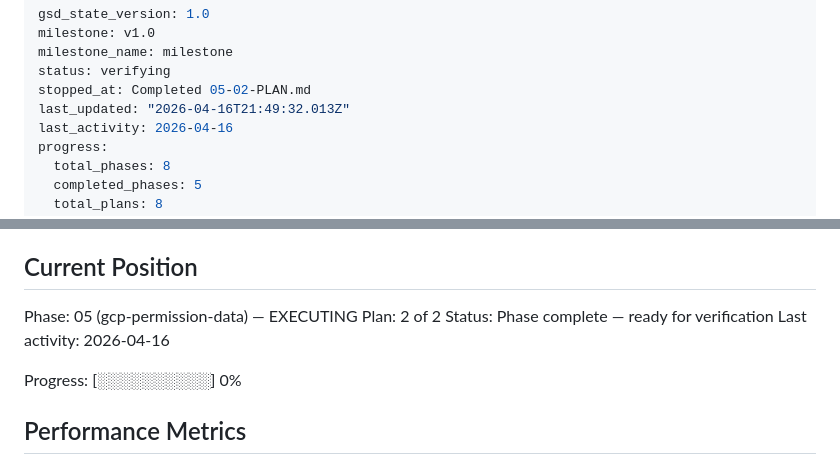
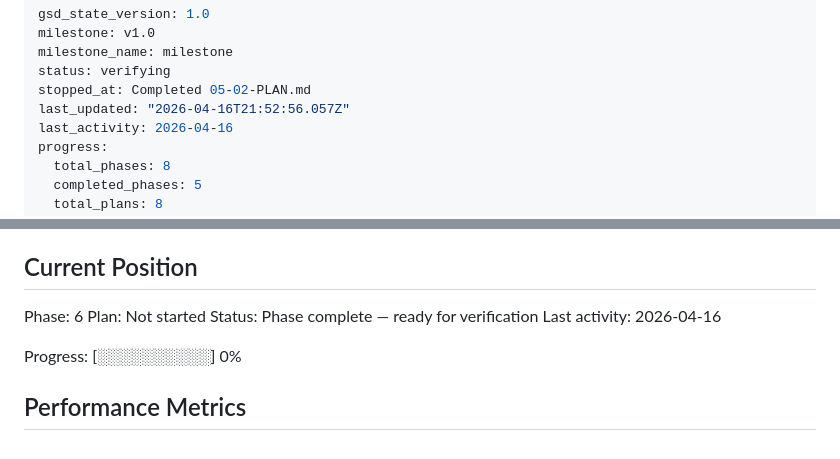
Before and after one commit to stefanriegel/uddi-permission-helper, a Markdown page: .planning/STATE.md, 2 parts joined by grey strips. Rendered like a GitHub page.

```diff
--- a/.planning/STATE.md
+++ b/.planning/STATE.md
@@ -4,7 +4,7 @@ milestone: v1.0
 milestone_name: milestone
 status: verifying
 stopped_at: Completed 05-02-PLAN.md
-last_updated: "2026-04-16T21:49:32.013Z"
+last_updated: "2026-04-16T21:52:56.057Z"
 last_activity: 2026-04-16
 progress:
   total_phases: 8
@@ -25,8 +25,8 @@ See: .planning/PROJECT.md (updated 2026-04-16)
 
 ## Current Position
 
-Phase: 05 (gcp-permission-data) — EXECUTING
-Plan: 2 of 2
+Phase: 6
+Plan: Not started
 Status: Phase complete — ready for verification
 Last activity: 2026-04-16
 
```
Also changed, not shown: .planning/REQUIREMENTS.md (+1 -1 lines), 1 other file.
